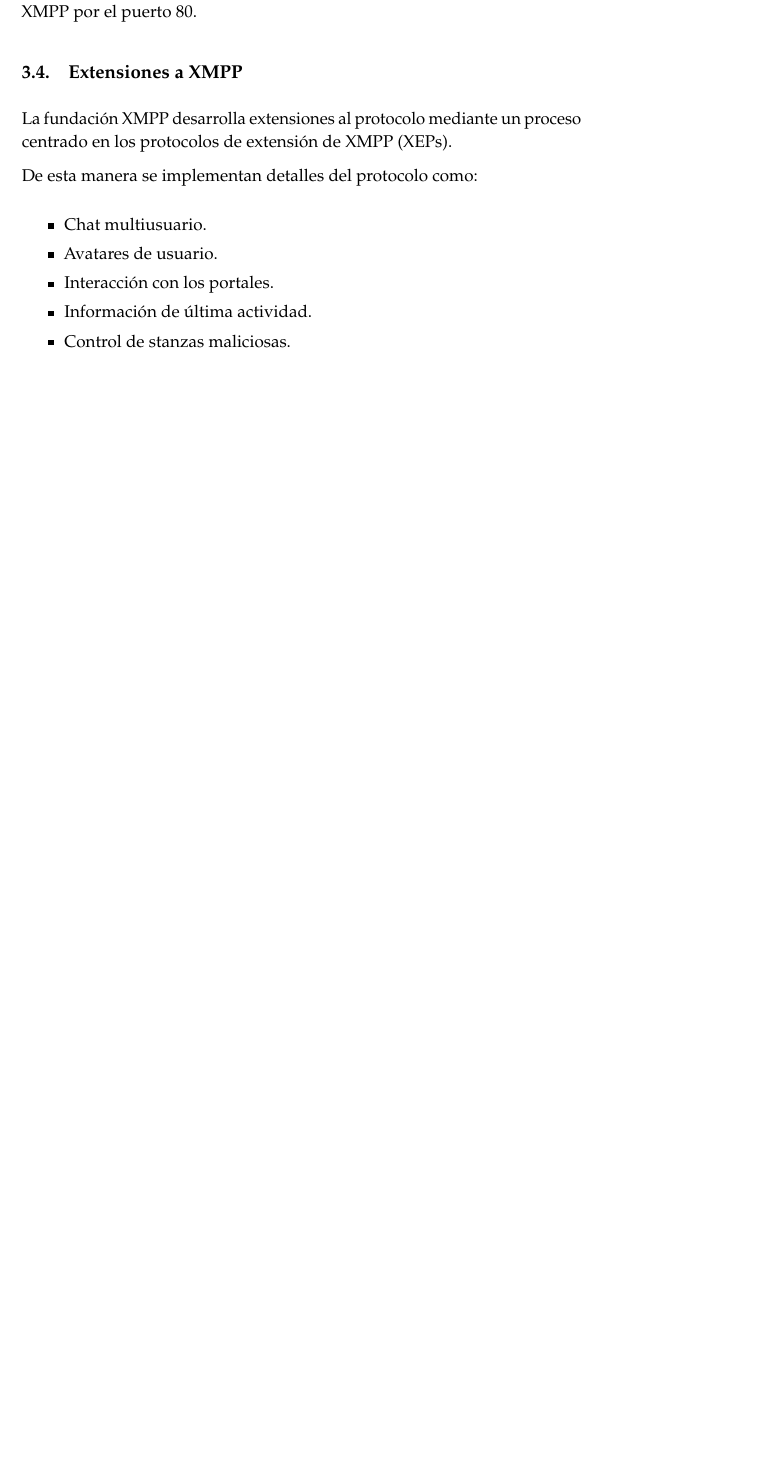
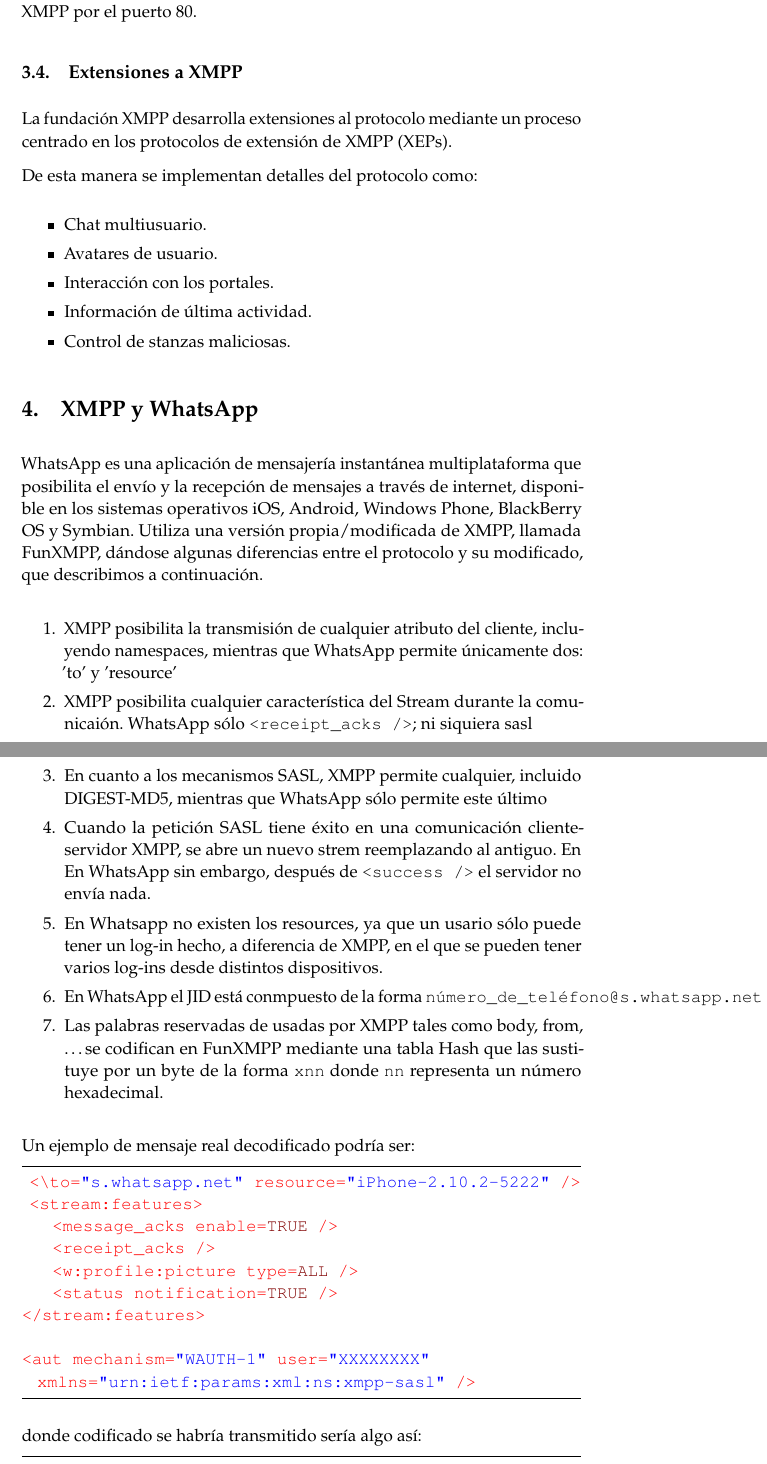
Before and after one commit to ncordon/XMPP, a LaTeX paper (xmpp.tex): part of page 15 of 15 before the commit and two parts of pages 15 and 16 of 17 after it, the two joined at a grey line, cut so that both start at the same text, the shorter picture padded with empty space. Compiled offline with pdfLaTeX.

Commit message:
Diferencias XMPP con WhatsApp y codificación hash de palabras reservadas

```diff
--- a/xmpp.tex
+++ b/xmpp.tex
@@ -643,3 +643,44 @@
      \item Control de stanzas maliciosas.
     \end{itemize}
 
+\section{XMPP y WhatsApp}
+WhatsApp es una aplicación de mensajería instantánea multiplataforma que posibilita el envío y la recepción de mensajes a
+través de internet, disponible en los sistemas operativos iOS, Android, Windows Phone, BlackBerry OS y Symbian. Utiliza una
+versión propia/modificada de XMPP, llamada FunXMPP, dándose algunas diferencias entre el protocolo y su modificado, que
+describimos a continuación.
+
+\begin{enumerate}
+ \item XMPP posibilita la transmisión de cualquier atributo del cliente, incluyendo namespaces, mientras que WhatsApp
+  permite únicamente dos: 'to' y 'resource' %stream:stream nodes????
+ \item XMPP posibilita cualquier característica del Stream durante la comunicaión. WhatsApp sólo \texttt{<receipt\_acks />};
+  ni siquiera sasl
+ \item En cuanto a los mecanismos SASL, XMPP permite cualquier, incluido DIGEST-MD5, mientras que WhatsApp sólo permite
+  este último
+ \item Cuando la petición SASL tiene éxito en una comunicación cliente-servidor XMPP, se abre un nuevo strem reemplazando al antiguo. En
+  En WhatsApp sin embargo, después de \texttt{<success />} el servidor no envía nada.
+ \item En Whatsapp no existen los resources, ya que un usario sólo puede tener un log-in hecho, a diferencia de XMPP, en
+  el que se pueden tener varios log-ins desde distintos dispositivos.
+ \item En WhatsApp el JID está conmpuesto de la forma \texttt{número\_de\_teléfono@s.whatsapp.net}
+ \item Las palabras reservadas de usadas por XMPP tales como body, from, \ldots se codifican en FunXMPP mediante
+  una tabla Hash que las sustituye por un byte de la forma \texttt{xnn} donde \texttt{nn} representa un número
+  hexadecimal.
+\end{enumerate}
+
+Un ejemplo de mensaje real decodificado podría ser:
+
+\begin{lstlisting}[language=XML]
+ <\to="s.whatsapp.net" resource="iPhone-2.10.2-5222" />
+ <stream:features>
+    <message_acks enable=TRUE />
+    <receipt_acks />
+    <w:profile:picture type=ALL />
+    <status notification=TRUE />
+</stream:features>
+
+<aut mechanism="WAUTH-1" user="XXXXXXXX"
+  xmlns="urn:ietf:params:xml:ns:xmpp-sasl" />
+\end{lstlisting}
+
+donde codificado se habría transmitido sería algo así:
+\begin{lstlisting}[language=XML]
+ <\x01 \xc8=\xab \xa5="iPhone-2.10.2-5222" />
```
Also changed, not shown: xmpp.tex (18 more changed lines).
